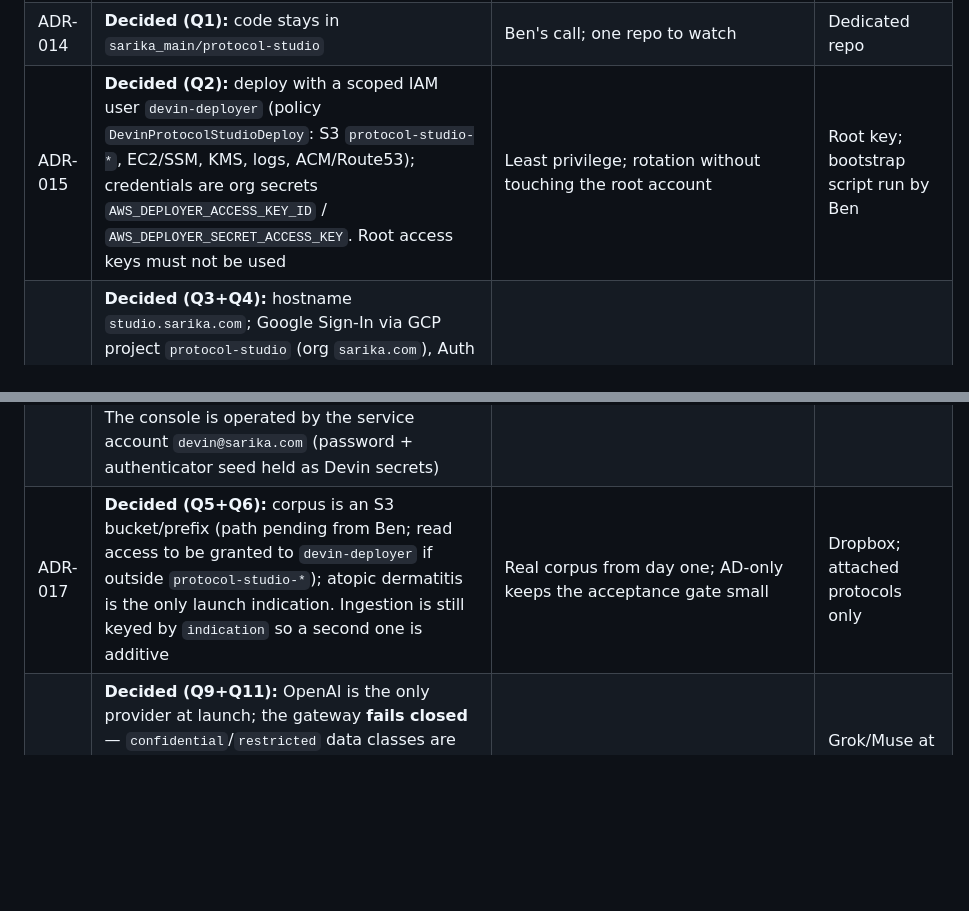
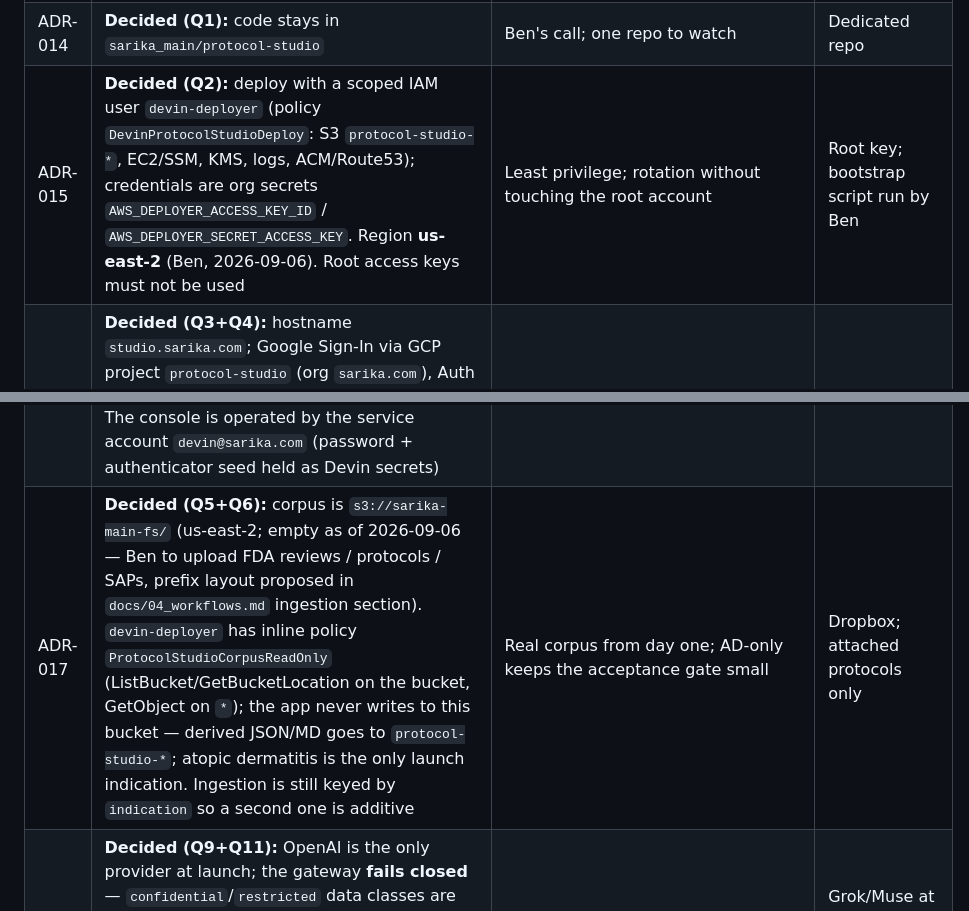
Before and after one commit to bensarika/sarika_main, a Markdown page: protocol-studio/docs/05_decisions.md, 2 parts joined by grey strips. GitHub-like rendering; blank space fills up the shorter version.

```diff
--- a/protocol-studio/docs/05_decisions.md
+++ b/protocol-studio/docs/05_decisions.md
@@ -18,9 +18,9 @@
 | ADR-011 | OCR (Tesseract) as mandatory ingestion fallback with per-page confidence | Half the supplied corpus is image-only | Reject image PDFs |
 | ADR-012 | Code lives in a `protocol-studio/` folder of `bensarika/sarika_main` for Phase 0; recommend a dedicated repo before Phase 1 | Only repo Devin can access today; a dedicated repo gives clean CI/deploy and secrets scope | — (see Q1) |
 | ADR-014 | **Decided (Q1):** code stays in `sarika_main/protocol-studio` | Ben's call; one repo to watch | Dedicated repo |
-| ADR-015 | **Decided (Q2):** deploy with a scoped IAM user `devin-deployer` (policy `DevinProtocolStudioDeploy`: S3 `protocol-studio-*`, EC2/SSM, KMS, logs, ACM/Route53); credentials are org secrets `AWS_DEPLOYER_ACCESS_KEY_ID` / `AWS_DEPLOYER_SECRET_ACCESS_KEY`. Root access keys must not be used | Least privilege; rotation without touching the root account | Root key; bootstrap script run by Ben |
+| ADR-015 | **Decided (Q2):** deploy with a scoped IAM user `devin-deployer` (policy `DevinProtocolStudioDeploy`: S3 `protocol-studio-*`, EC2/SSM, KMS, logs, ACM/Route53); credentials are org secrets `AWS_DEPLOYER_ACCESS_KEY_ID` / `AWS_DEPLOYER_SECRET_ACCESS_KEY`. Region **us-east-2** (Ben, 2026-09-06). Root access keys must not be used | Least privilege; rotation without touching the root account | Root key; bootstrap script run by Ben |
 | ADR-016 | **Decided (Q3+Q4):** hostname `studio.sarika.com`; Google Sign-In via GCP project `protocol-studio` (org `sarika.com`), Auth Platform audience **Internal** (only `@sarika.com` Workspace accounts can complete sign-in; the app's own allowlist decides *authorisation*). Web client `Protocol Studio web (studio.sarika.com)`: origins `https://studio.sarika.com`, `http://localhost:8080`; redirect URIs `https://studio.sarika.com/auth/google/callback`, `http://localhost:8080/auth/google/callback`. Client id/secret are org secrets `GOOGLE_OAUTH_CLIENT_ID` / `GOOGLE_OAUTH_CLIENT_SECRET`; never in source. The console is operated by the service account `devin@sarika.com` (password + authenticator seed held as Devin secrets) | Internal audience removes the consent-screen verification step and blocks personal Gmail accounts outright; the backend route `/auth/google/callback` is now a contract | External audience + test users; per-email-only allowlist with no domain gate |
-| ADR-017 | **Decided (Q5+Q6):** corpus is an S3 bucket/prefix (path pending from Ben; read access to be granted to `devin-deployer` if outside `protocol-studio-*`); atopic dermatitis is the only launch indication. Ingestion is still keyed by `indication` so a second one is additive | Real corpus from day one; AD-only keeps the acceptance gate small | Dropbox; attached protocols only |
+| ADR-017 | **Decided (Q5+Q6):** corpus is `s3://sarika-main-fs/` (us-east-2; empty as of 2026-09-06 — Ben to upload FDA reviews / protocols / SAPs, prefix layout proposed in `docs/04_workflows.md` ingestion section). `devin-deployer` has inline policy `ProtocolStudioCorpusReadOnly` (ListBucket/GetBucketLocation on the bucket, GetObject on `*`); the app never writes to this bucket — derived JSON/MD goes to `protocol-studio-*`; atopic dermatitis is the only launch indication. Ingestion is still keyed by `indication` so a second one is additive | Real corpus from day one; AD-only keeps the acceptance gate small | Dropbox; attached protocols only |
 | ADR-018 | **Decided (Q9+Q11):** OpenAI is the only provider at launch; the gateway **fails closed** — `confidential`/`restricted` data classes are never sent to any provider until an admin approves that provider for the class in Admin › Models & providers. Generic OpenAI-compatible adapter remains so xAI/Muse can be added without code | Compliance first; one adapter to harden | Grok/Muse at launch; confidential-by-default |
 | ADR-019 | **Decided (Q10):** protocol authoring first; the shared trial model carries SAP fields from Pilot 1 (estimands incl. intercurrent-event strategies, analysis sets, hypotheses/multiplicity, analysis methods, missing-data handling) so the SAP editor is a thin view over the same model in a later pilot | Avoids a model migration when SAP lands; protocol §10 (statistics) and the SAP render from one source | SAP editor in v1; protocol-only model |
 
```
Also changed, not shown: protocol-studio/docs/04_workflows.md (+19 -0 lines).
